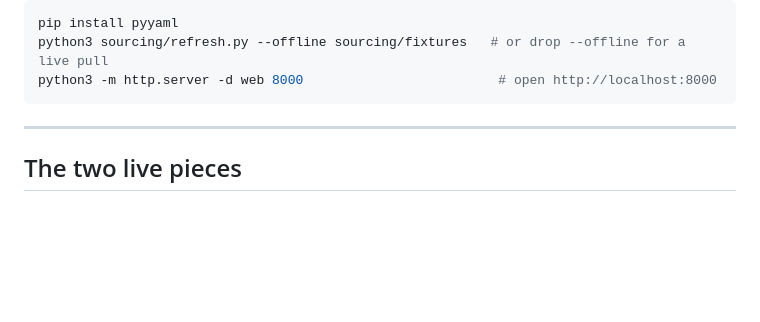
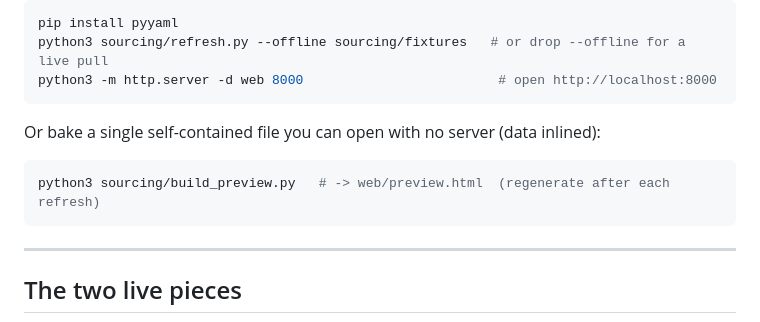
Before and after one commit to haidetj/riverhome, a Markdown page: hd2-kit-advisor/README.md, the part around the change. Drawn GitHub-style; blank space fills up the shorter version.

Commit message:
hd2-kit-advisor: document build_preview.py in README
Co-Authored-By: Claude Opus 4.8 <noreply@anthropic.com>
Claude-Session: https://claude.ai/code/session_01STVtgy45izdUEau5DQB6TY

````diff
--- a/hd2-kit-advisor/README.md
+++ b/hd2-kit-advisor/README.md
@@ -38,6 +38,12 @@ Run the display locally:
 pip install pyyaml
 python3 sourcing/refresh.py --offline sourcing/fixtures   # or drop --offline for a live pull
 python3 -m http.server -d web 8000                         # open http://localhost:8000
+```
+
+Or bake a single self-contained file you can open with no server (data inlined):
+
+```bash
+python3 sourcing/build_preview.py   # -> web/preview.html  (regenerate after each refresh)
 ```
 
 ---
````
